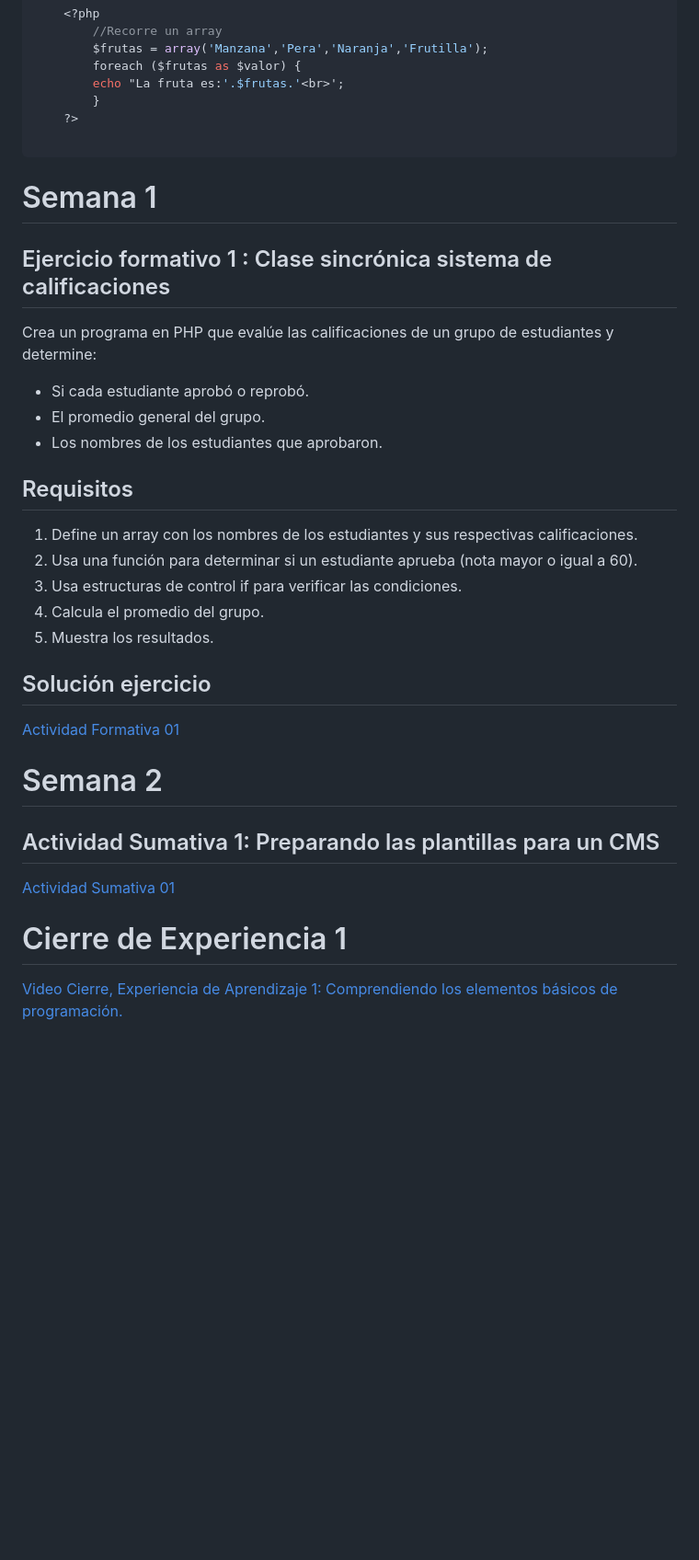
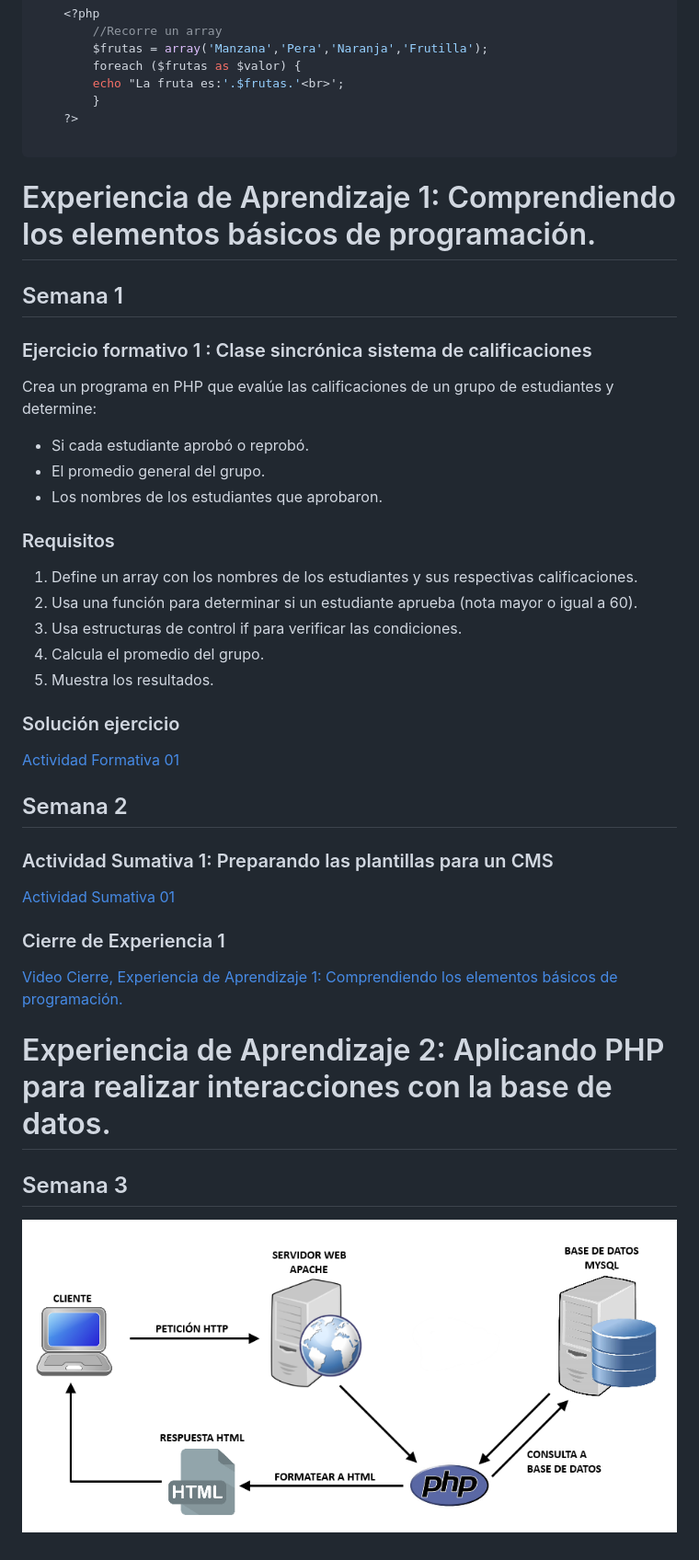
Before and after one commit to abecerraguz/lenguajes-de-programacion-001A, a Markdown page: README.md, the part around the change. Shown at 92% size. Drawn GitHub-style; blank space fills up the shorter version.

Commit message:
Se suben los cambios

````diff
--- a/README.md
+++ b/README.md
@@ -389,8 +389,11 @@ En PHP, una función se define con la palabra clave function, seguida del nombre
 	?>
 
 ```
-# Semana 1
-## Ejercicio formativo 1 : Clase sincrónica sistema de calificaciones
+
+# Experiencia de Aprendizaje 1: Comprendiendo los elementos básicos de programación.
+
+## Semana 1
+### Ejercicio formativo 1 : Clase sincrónica sistema de calificaciones
 
 Crea un programa en PHP que evalúe las calificaciones de un grupo de estudiantes y determine:
 
@@ -398,23 +401,27 @@ Crea un programa en PHP que evalúe las calificaciones de un grupo de estudiante
 -	El promedio general del grupo.
 -	Los nombres de los estudiantes que aprobaron.
 
-## Requisitos
+### Requisitos
 1.	Define un array con los nombres de los estudiantes y sus respectivas calificaciones.
 2.	Usa una función para determinar si un estudiante aprueba (nota mayor o igual a 60).
 3.	Usa estructuras de control if para verificar las condiciones.
 4.	Calcula el promedio del grupo.
 5.	Muestra los resultados.
 
-## Solución ejercicio
+### Solución ejercicio
 [Actividad Formativa 01](https://github.com/abecerraguz/lenguajes-de-programacion-001A/tree/main/actividades-formativas/semana-01)
 
-# Semana 2
-## Actividad Sumativa 1: Preparando las plantillas para un CMS
+## Semana 2
+### Actividad Sumativa 1: Preparando las plantillas para un CMS
 
 [Actividad Sumativa 01](https://github.com/abecerraguz/lenguajes-de-programacion-001A/tree/main/actividades-sumativas/semana-02/proyecto-cms)
 
-# Cierre de Experiencia 1
+### Cierre de Experiencia 1
 [Video Cierre, Experiencia de Aprendizaje 1: Comprendiendo los elementos básicos de programación.](https://drive.google.com/file/d/1XrqAl59D_n8J55hMyOGG-1fXv_E245LG/view?usp=sharing)
 
 
+# Experiencia de Aprendizaje 2: Aplicando PHP para realizar interacciones con la base de datos.
+## Semana 3
+![Modelo Cliente servidor](assets/img/modelo-cliente-servidor-php.png)
+
 </section>
````
